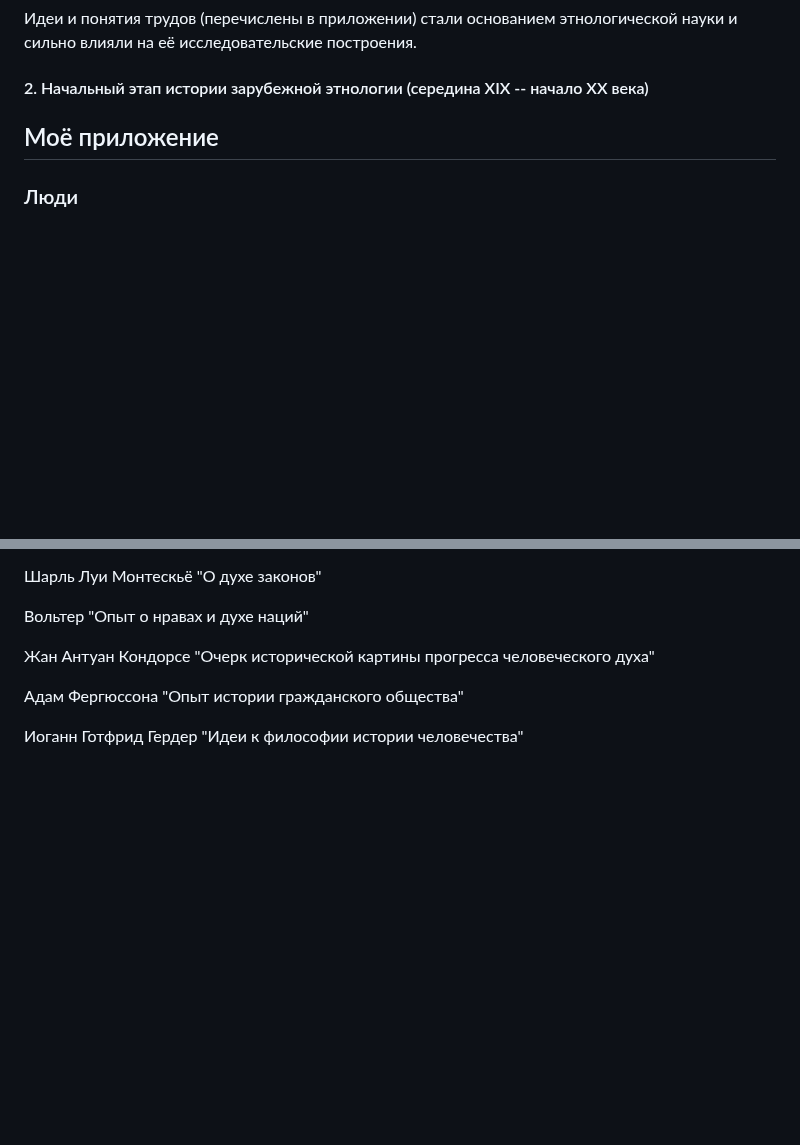
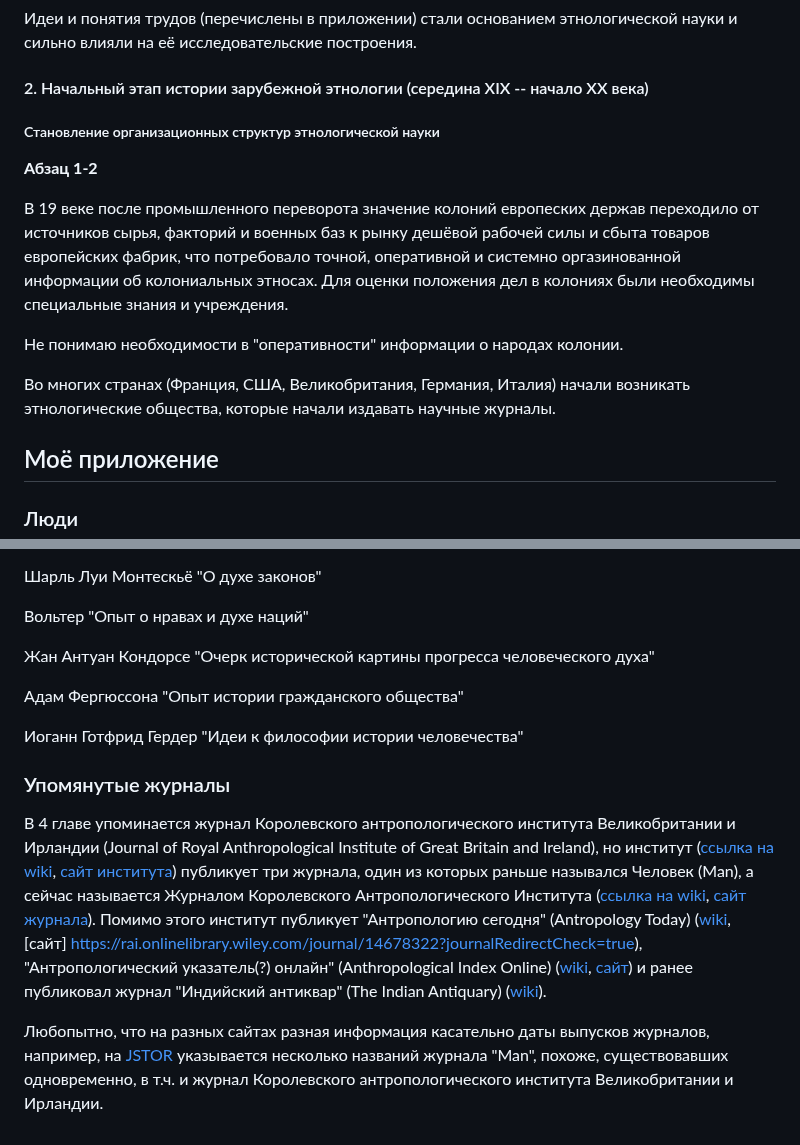
Before and after one commit to dragondangun/Etnology-basics, a Markdown page: Abstract.md, 2 parts joined by grey strips. Rendered like a GitHub page; blank space fills up the shorter version.

Commit message:
s1ch4p2par2

```diff
--- a/Abstract.md
+++ b/Abstract.md
@@ -1855,6 +1855,30 @@ Encounter". В 18 веке, эпохе Просвещения, записи ст
 
 #### 2. Начальный этап истории зарубежной этнологии (середина XIX -- начало XX века)
 
+##### Становление организационных структур этнологической науки
+
+**Абзац 1-2**
+
+В 19 веке после промышленного переворота значение колоний
+европеских держав переходило от источников сырья, факторий
+и военных баз к рынку дешёвой рабочей силы и сбыта товаров
+европейских фабрик, что потребовало точной, оперативной и
+системно оргазинованной информации об колониальных этносах.
+Для оценки положения дел в колониях были необходимы
+специальные знания и учреждения.
+
+<div class="question">
+
+Не понимаю необходимости в "оперативности" информации о
+народах колонии.
+
+</div>
+
+Во многих странах (Франция, США, Великобритания, Германия,
+Италия) начали возникать этнологические общества, которые
+начали издавать научные журналы.
+
+
 
 ## Моё приложение
 
@@ -2423,3 +2447,32 @@ Encounter". В 18 веке, эпохе Просвещения, записи ст
 
 Иоганн Готфрид Гердер "Идеи к философии истории
 человечества"
+
+### Упомянутые журналы
+
+В 4 главе упоминается журнал Королевского антропологического
+института Великобритании и Ирландии (Journal of Royal
+Anthropological Institute of Great Britain and Ireland), но институт
+([ссылка на wiki](https://en.wikipedia.org/wiki/Royal_Anthropological_Institute_of_Great_Britain_and_Ireland),
+[сайт института](https://www.therai.org.uk/))
+публикует три журнала, один из которых раньше назывался
+Человек (Man), а сейчас называется Журналом Королевского
+Антропологического Института
+([ссылка на wiki](https://en.wikipedia.org/wiki/Journal_of_the_Royal_Anthropological_Institute),
+[сайт журнала](https://www.jrai.net/)). Помимо этого
+институт публикует "Антропологию сегодня"
+(Antropology Today)
+([wiki](https://en.wikipedia.org/wiki/Anthropology_Today),
+[сайт] https://rai.onlinelibrary.wiley.com/journal/14678322?journalRedirectCheck=true), "Антропологический указатель(?)
+онлайн" (Anthropological Index Online)
+([wiki](https://en.wikipedia.org/wiki/Anthropological_Index_Online),
+[сайт](https://aio.therai.org.uk/)) и ранее публиковал
+журнал "Индийский антиквар" (The Indian Antiquary)
+([wiki](https://en.wikipedia.org/wiki/The_Indian_Antiquary)).
+
+Любопытно, что на разных сайтах разная информация касательно
+даты выпусков журналов, например, на
+[JSTOR](https://www.jstor.org/journal/jroyaanthinst)
+указывается несколько названий журнала "Man", похоже,
+существовавших одновременно, в т.ч. и журнал Королевского
+антропологического института Великобритании и Ирландии.
```
